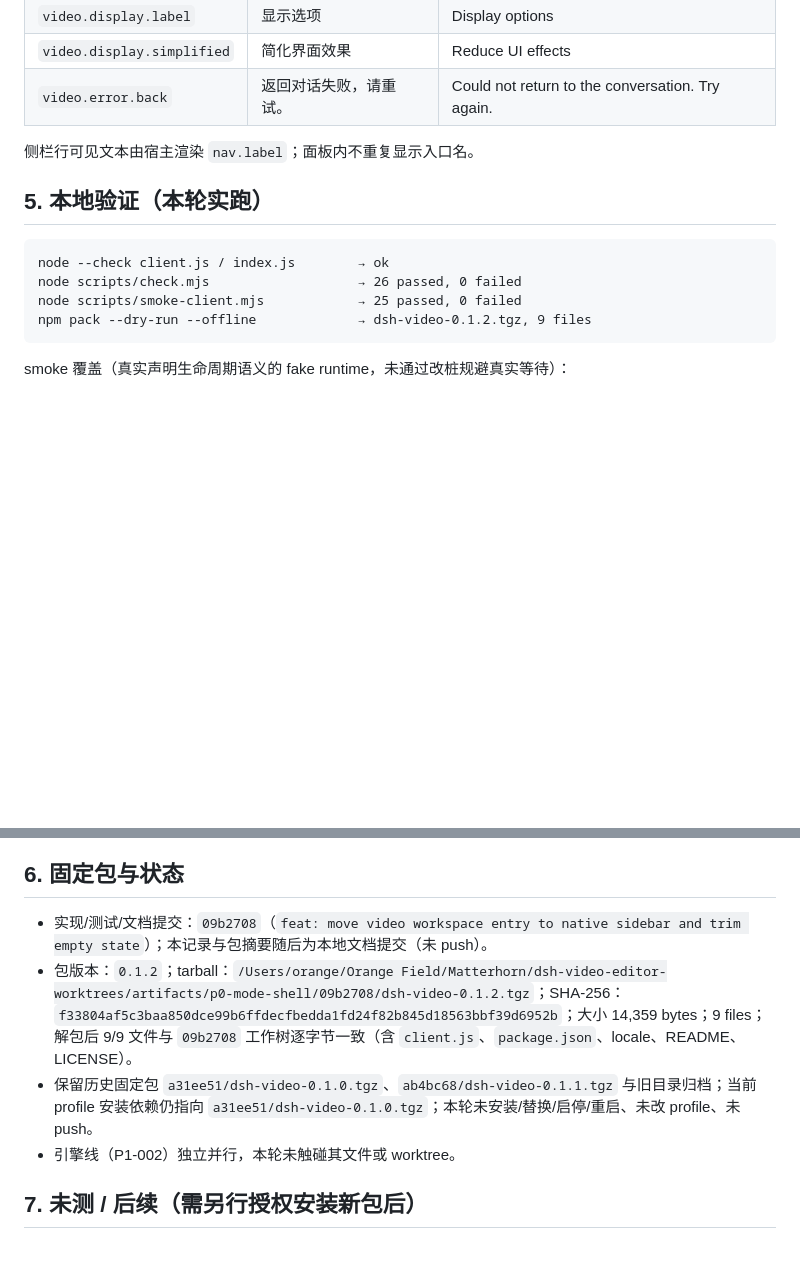
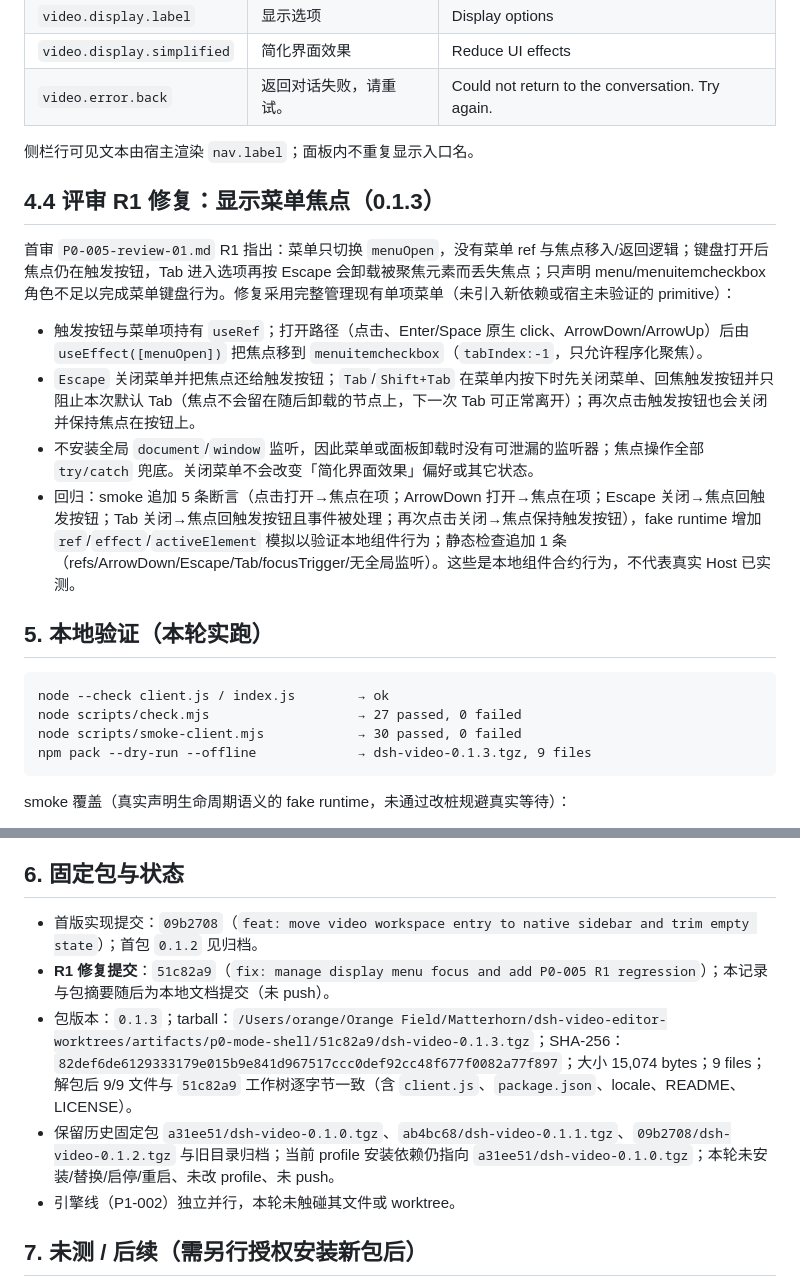
Before and after one commit to heswy/dsh-video-editor, a Markdown page: docs/research/P0-005-sidebar-contract.md, 2 parts joined by grey strips. Drawn GitHub-style; blank space fills up the shorter version.

````diff
--- a/docs/research/P0-005-sidebar-contract.md
+++ b/docs/research/P0-005-sidebar-contract.md
@@ -111,13 +111,22 @@ const active = usePanelInfo((info) => info.activePanelId === id);
 
 侧栏行可见文本由宿主渲染 `nav.label`；面板内不重复显示入口名。
 
+## 4.4 评审 R1 修复：显示菜单焦点（0.1.3）
+
+首审 `P0-005-review-01.md` R1 指出：菜单只切换 `menuOpen`，没有菜单 ref 与焦点移入/返回逻辑；键盘打开后焦点仍在触发按钮，Tab 进入选项再按 Escape 会卸载被聚焦元素而丢失焦点；只声明 menu/menuitemcheckbox 角色不足以完成菜单键盘行为。修复采用完整管理现有单项菜单（未引入新依赖或宿主未验证的 primitive）：
+
+- 触发按钮与菜单项持有 `useRef`；打开路径（点击、Enter/Space 原生 click、ArrowDown/ArrowUp）后由 `useEffect([menuOpen])` 把焦点移到 `menuitemcheckbox`（`tabIndex:-1`，只允许程序化聚焦）。
+- `Escape` 关闭菜单并把焦点还给触发按钮；`Tab`/`Shift+Tab` 在菜单内按下时先关闭菜单、回焦触发按钮并只阻止本次默认 Tab（焦点不会留在随后卸载的节点上，下一次 Tab 可正常离开）；再次点击触发按钮也会关闭并保持焦点在按钮上。
+- 不安装全局 `document`/`window` 监听，因此菜单或面板卸载时没有可泄漏的监听器；焦点操作全部 `try/catch` 兜底。关闭菜单不会改变「简化界面效果」偏好或其它状态。
+- 回归：smoke 追加 5 条断言（点击打开→焦点在项；ArrowDown 打开→焦点在项；Escape 关闭→焦点回触发按钮；Tab 关闭→焦点回触发按钮且事件被处理；再次点击关闭→焦点保持触发按钮），fake runtime 增加 `ref`/`effect`/`activeElement` 模拟以验证本地组件行为；静态检查追加 1 条（refs/ArrowDown/Escape/Tab/focusTrigger/无全局监听）。这些是本地组件合约行为，不代表真实 Host 已实测。
+
 ## 5. 本地验证（本轮实跑）
 
 ```
 node --check client.js / index.js        → ok
-node scripts/check.mjs                   → 26 passed, 0 failed
-node scripts/smoke-client.mjs            → 25 passed, 0 failed
-npm pack --dry-run --offline             → dsh-video-0.1.2.tgz, 9 files
+node scripts/check.mjs                   → 27 passed, 0 failed
+node scripts/smoke-client.mjs            → 30 passed, 0 failed
+npm pack --dry-run --offline             → dsh-video-0.1.3.tgz, 9 files
 ```
 
 smoke 覆盖（真实声明生命周期语义的 fake runtime，未通过改桩规避真实等待）：
@@ -136,9 +145,10 @@ smoke 覆盖（真实声明生命周期语义的 fake runtime，未通过改桩
 
 ## 6. 固定包与状态
 
-- 实现/测试/文档提交：`09b2708`（`feat: move video workspace entry to native sidebar and trim empty state`）；本记录与包摘要随后为本地文档提交（未 push）。
-- 包版本：`0.1.2`；tarball：`/Users/orange/Orange Field/Matterhorn/dsh-video-editor-worktrees/artifacts/p0-mode-shell/09b2708/dsh-video-0.1.2.tgz`；SHA-256：`f33804af5c3baa850dce99b6ffdecfbedda1fd24f82b845d18563bbf39d6952b`；大小 14,359 bytes；9 files；解包后 9/9 文件与 `09b2708` 工作树逐字节一致（含 `client.js`、`package.json`、locale、README、LICENSE）。
-- 保留历史固定包 `a31ee51/dsh-video-0.1.0.tgz`、`ab4bc68/dsh-video-0.1.1.tgz` 与旧目录归档；当前 profile 安装依赖仍指向 `a31ee51/dsh-video-0.1.0.tgz`；本轮未安装/替换/启停/重启、未改 profile、未 push。
+- 首版实现提交：`09b2708`（`feat: move video workspace entry to native sidebar and trim empty state`）；首包 `0.1.2` 见归档。
+- **R1 修复提交**：`51c82a9`（`fix: manage display menu focus and add P0-005 R1 regression`）；本记录与包摘要随后为本地文档提交（未 push）。
+- 包版本：`0.1.3`；tarball：`/Users/orange/Orange Field/Matterhorn/dsh-video-editor-worktrees/artifacts/p0-mode-shell/51c82a9/dsh-video-0.1.3.tgz`；SHA-256：`82def6de6129333179e015b9e841d967517ccc0def92cc48f677f0082a77f897`；大小 15,074 bytes；9 files；解包后 9/9 文件与 `51c82a9` 工作树逐字节一致（含 `client.js`、`package.json`、locale、README、LICENSE）。
+- 保留历史固定包 `a31ee51/dsh-video-0.1.0.tgz`、`ab4bc68/dsh-video-0.1.1.tgz`、`09b2708/dsh-video-0.1.2.tgz` 与旧目录归档；当前 profile 安装依赖仍指向 `a31ee51/dsh-video-0.1.0.tgz`；本轮未安装/替换/启停/重启、未改 profile、未 push。
 - 引擎线（P1-002）独立并行，本轮未触碰其文件或 worktree。
 
 ## 7. 未测 / 后续（需另行授权安装新包后）
````
Also changed, not shown: docs/tasks/P0-005-sidebar-entry-and-restraint.md (+8 -0 lines).
